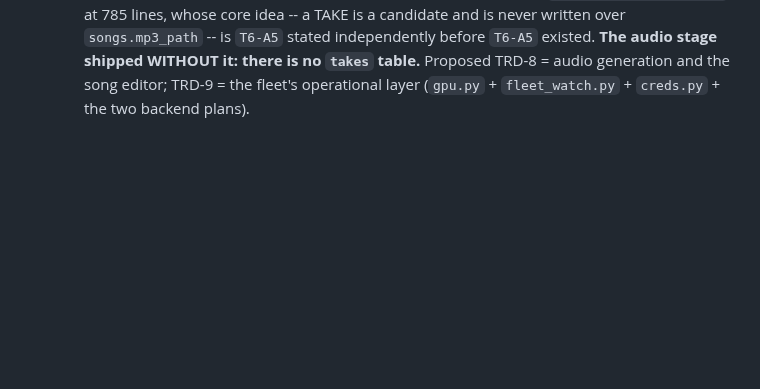
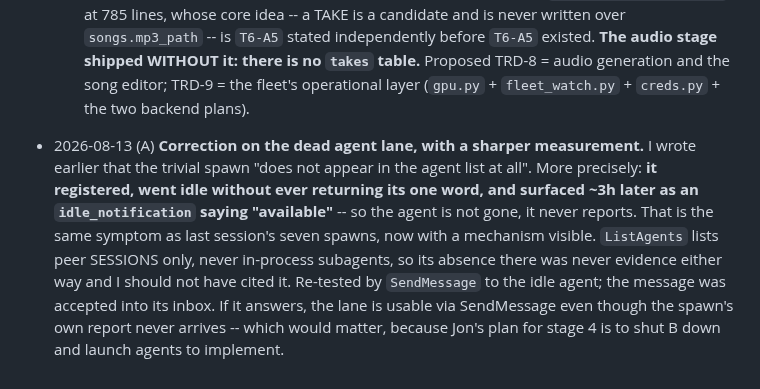
Before and after one commit to jonpastore/comfyui-music-to-video, a Markdown page: SESSIONS.md, the part around the change. GitHub-like rendering; blank space fills up the shorter version.

Commit message:
The agent that never reported was idle, not absent, and the list I cited never showed it
Correcting a measurement I made too strongly. The trivial lane-test spawn did
not vanish: it registered, went idle without returning its one word, and
surfaced about three hours later as an idle_notification reporting itself
available. ListAgents enumerates peer sessions only and never in-process
subagents, so its absence from that listing was never evidence and should not
have been cited as any. The symptom stands and is unchanged from last session's
seven spawns -- the report never arrives -- but the mechanism is now visible and
the agent is reachable by SendMessage, which is being tested.

Co-Authored-By: Claude Opus 5 (1M context) <noreply@anthropic.com>
Claude-Session: https://claude.ai/code/session_01Ck8Q824BEeaepgrhiWTNPh

```diff
--- a/SESSIONS.md
+++ b/SESSIONS.md
@@ -1272,3 +1272,15 @@ Append dated one-liners. Newest at the bottom.
     there is no `takes` table.** Proposed TRD-8 = audio generation and the song
     editor; TRD-9 = the fleet's operational layer (`gpu.py` + `fleet_watch.py` +
     `creds.py` + the two backend plans).
+- 2026-08-13 (A) **Correction on the dead agent lane, with a sharper
+  measurement.** I wrote earlier that the trivial spawn "does not appear in the
+  agent list at all". More precisely: **it registered, went idle without ever
+  returning its one word, and surfaced ~3h later as an `idle_notification`
+  saying "available"** -- so the agent is not gone, it never reports. That is
+  the same symptom as last session's seven spawns, now with a mechanism visible.
+  `ListAgents` lists peer SESSIONS only, never in-process subagents, so its
+  absence there was never evidence either way and I should not have cited it.
+  Re-tested by `SendMessage` to the idle agent; the message was accepted into
+  its inbox. If it answers, the lane is usable via SendMessage even though the
+  spawn's own report never arrives -- which would matter, because Jon's plan for
+  stage 4 is to shut B down and launch agents to implement.
```
